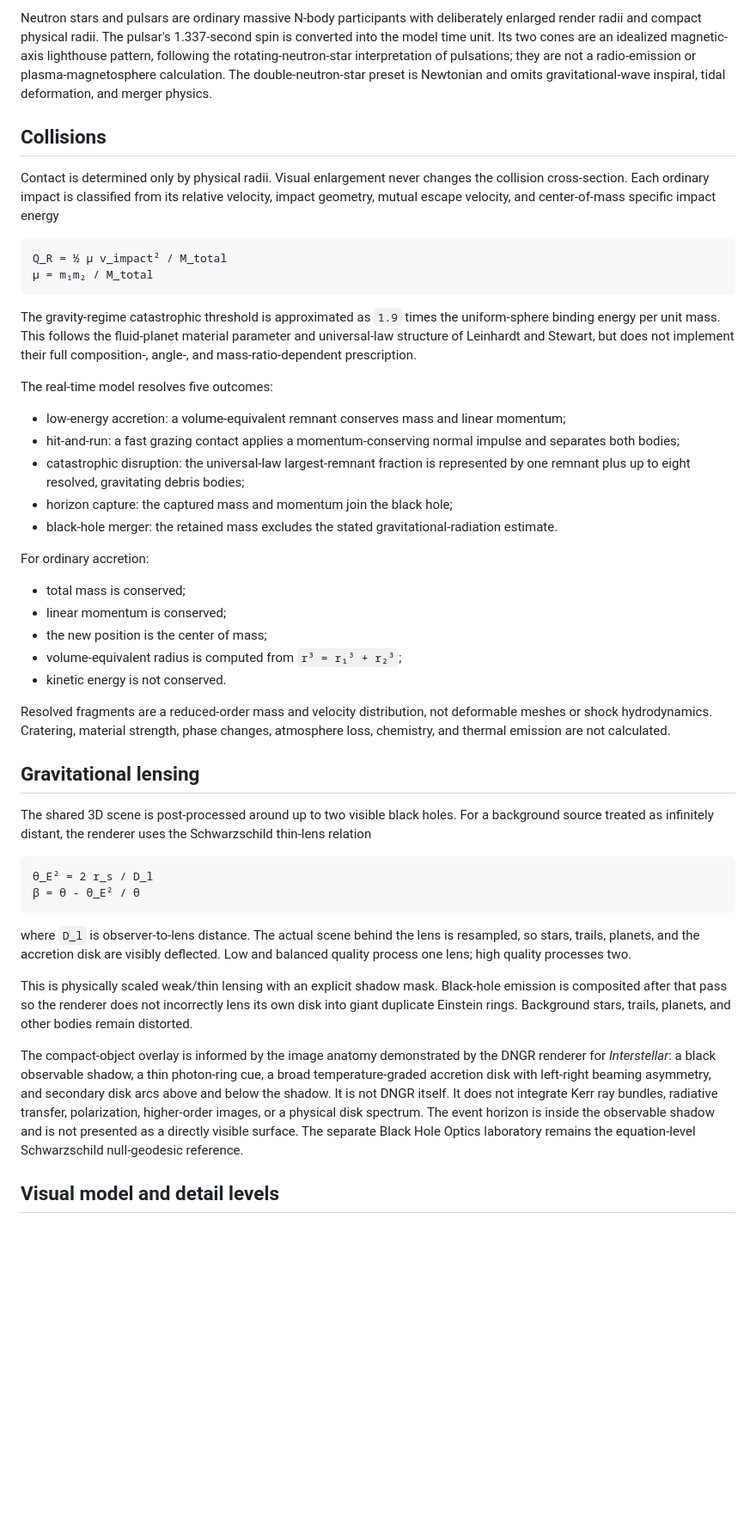
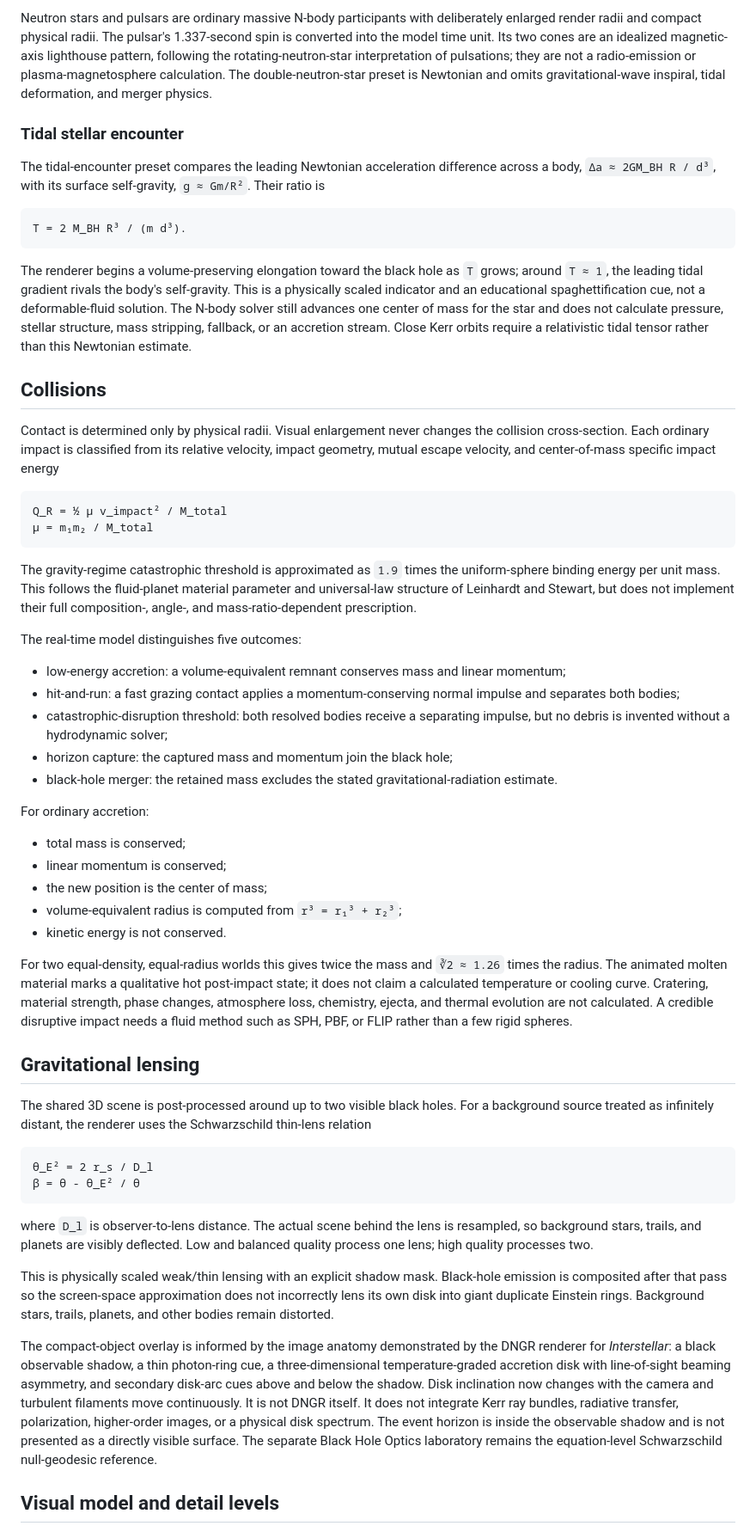
Before and after one commit to AdonisVernaliss/simulations, a Markdown page: docs/scientific-basis.md, the part around one of its changes. Shown at 86% size. Drawn GitHub-style; blank space fills up the shorter version.

````diff
--- a/docs/scientific-basis.md
+++ b/docs/scientific-basis.md
@@ -94,6 +94,16 @@ The active-nucleus preset places a radio-loud quasar engine in the same N-body s
 
 Neutron stars and pulsars are ordinary massive N-body participants with deliberately enlarged render radii and compact physical radii. The pulsar's 1.337-second spin is converted into the model time unit. Its two cones are an idealized magnetic-axis lighthouse pattern, following the rotating-neutron-star interpretation of pulsations; they are not a radio-emission or plasma-magnetosphere calculation. The double-neutron-star preset is Newtonian and omits gravitational-wave inspiral, tidal deformation, and merger physics.
 
+### Tidal stellar encounter
+
+The tidal-encounter preset compares the leading Newtonian acceleration difference across a body, `Δa ≈ 2GM_BH R / d³`, with its surface self-gravity, `g ≈ Gm/R²`. Their ratio is
+
+```text
+T = 2 M_BH R³ / (m d³).
+```
+
+The renderer begins a volume-preserving elongation toward the black hole as `T` grows; around `T ≈ 1`, the leading tidal gradient rivals the body's self-gravity. This is a physically scaled indicator and an educational spaghettification cue, not a deformable-fluid solution. The N-body solver still advances one center of mass for the star and does not calculate pressure, stellar structure, mass stripping, fallback, or an accretion stream. Close Kerr orbits require a relativistic tidal tensor rather than this Newtonian estimate.
+
 ## Collisions
 
 Contact is determined only by physical radii. Visual enlargement never changes the collision cross-section. Each ordinary impact is classified from its relative velocity, impact geometry, mutual escape velocity, and center-of-mass specific impact energy
@@ -105,11 +115,11 @@ Q_R = ½ μ v_impact² / M_total
 
 The gravity-regime catastrophic threshold is approximated as `1.9` times the uniform-sphere binding energy per unit mass. This follows the fluid-planet material parameter and universal-law structure of Leinhardt and Stewart, but does not implement their full composition-, angle-, and mass-ratio-dependent prescription.
 
-The real-time model resolves five outcomes:
+The real-time model distinguishes five outcomes:
 
 - low-energy accretion: a volume-equivalent remnant conserves mass and linear momentum;
 - hit-and-run: a fast grazing contact applies a momentum-conserving normal impulse and separates both bodies;
-- catastrophic disruption: the universal-law largest-remnant fraction is represented by one remnant plus up to eight resolved, gravitating debris bodies;
+- catastrophic-disruption threshold: both resolved bodies receive a separating impulse, but no debris is invented without a hydrodynamic solver;
 - horizon capture: the captured mass and momentum join the black hole;
 - black-hole merger: the retained mass excludes the stated gravitational-radiation estimate.
 
@@ -121,7 +131,7 @@ For ordinary accretion:
 - volume-equivalent radius is computed from `r³ = r₁³ + r₂³`;
 - kinetic energy is not conserved.
 
-Resolved fragments are a reduced-order mass and velocity distribution, not deformable meshes or shock hydrodynamics. Cratering, material strength, phase changes, atmosphere loss, chemistry, and thermal emission are not calculated.
+For two equal-density, equal-radius worlds this gives twice the mass and `∛2 ≈ 1.26` times the radius. The animated molten material marks a qualitative hot post-impact state; it does not claim a calculated temperature or cooling curve. Cratering, material strength, phase changes, atmosphere loss, chemistry, ejecta, and thermal evolution are not calculated. A credible disruptive impact needs a fluid method such as SPH, PBF, or FLIP rather than a few rigid spheres.
 
 ## Gravitational lensing
 
@@ -132,11 +142,11 @@ The shared 3D scene is post-processed around up to two visible black holes. For
 β = θ - θ_E² / θ
 ```
 
-where `D_l` is observer-to-lens distance. The actual scene behind the lens is resampled, so stars, trails, planets, and the accretion disk are visibly deflected. Low and balanced quality process one lens; high quality processes two.
+where `D_l` is observer-to-lens distance. The actual scene behind the lens is resampled, so background stars, trails, and planets are visibly deflected. Low and balanced quality process one lens; high quality processes two.
 
-This is physically scaled weak/thin lensing with an explicit shadow mask. Black-hole emission is composited after that pass so the renderer does not incorrectly lens its own disk into giant duplicate Einstein rings. Background stars, trails, planets, and other bodies remain distorted.
+This is physically scaled weak/thin lensing with an explicit shadow mask. Black-hole emission is composited after that pass so the screen-space approximation does not incorrectly lens its own disk into giant duplicate Einstein rings. Background stars, trails, planets, and other bodies remain distorted.
 
-The compact-object overlay is informed by the image anatomy demonstrated by the DNGR renderer for *Interstellar*: a black observable shadow, a thin photon-ring cue, a broad temperature-graded accretion disk with left-right beaming asymmetry, and secondary disk arcs above and below the shadow. It is not DNGR itself. It does not integrate Kerr ray bundles, radiative transfer, polarization, higher-order images, or a physical disk spectrum. The event horizon is inside the observable shadow and is not presented as a directly visible surface. The separate Black Hole Optics laboratory remains the equation-level Schwarzschild null-geodesic reference.
+The compact-object overlay is informed by the image anatomy demonstrated by the DNGR renderer for *Interstellar*: a black observable shadow, a thin photon-ring cue, a three-dimensional temperature-graded accretion disk with line-of-sight beaming asymmetry, and secondary disk-arc cues above and below the shadow. Disk inclination now changes with the camera and turbulent filaments move continuously. It is not DNGR itself. It does not integrate Kerr ray bundles, radiative transfer, polarization, higher-order images, or a physical disk spectrum. The event horizon is inside the observable shadow and is not presented as a directly visible surface. The separate Black Hole Optics laboratory remains the equation-level Schwarzschild null-geodesic reference.
 
 ## Visual model and detail levels
 
````
Also changed, not shown: other parts of docs/scientific-basis.md (+5 -3 lines), README.md (+5 -4 lines), docs/experiment-design.md (+5 -2 lines).
